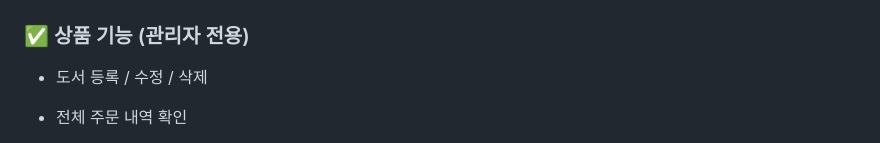
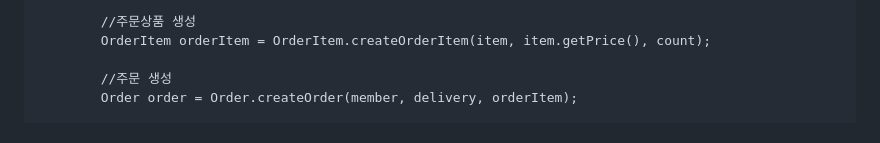
Before and after one commit to Jajaknamu/bookshop, a Markdown page: README.md, the part around one of its changes. Rendered like a GitHub page.

```diff
--- a/README.md
+++ b/README.md
@@ -104,6 +105,7 @@
 
+        //주문상품 생성
+        OrderItem orderItem = OrderItem.createOrderItem(item, item.getPrice(), count);
 
-### ✅ 상품 기능 (관리자 전용)
-- 도서 등록 / 수정 / 삭제
-- 전체 주문 내역 확인
+        //주문 생성
+        Order order = Order.createOrder(member, delivery, orderItem);
 
```
Also changed, not shown: other parts of README.md (+20 -31 lines).
